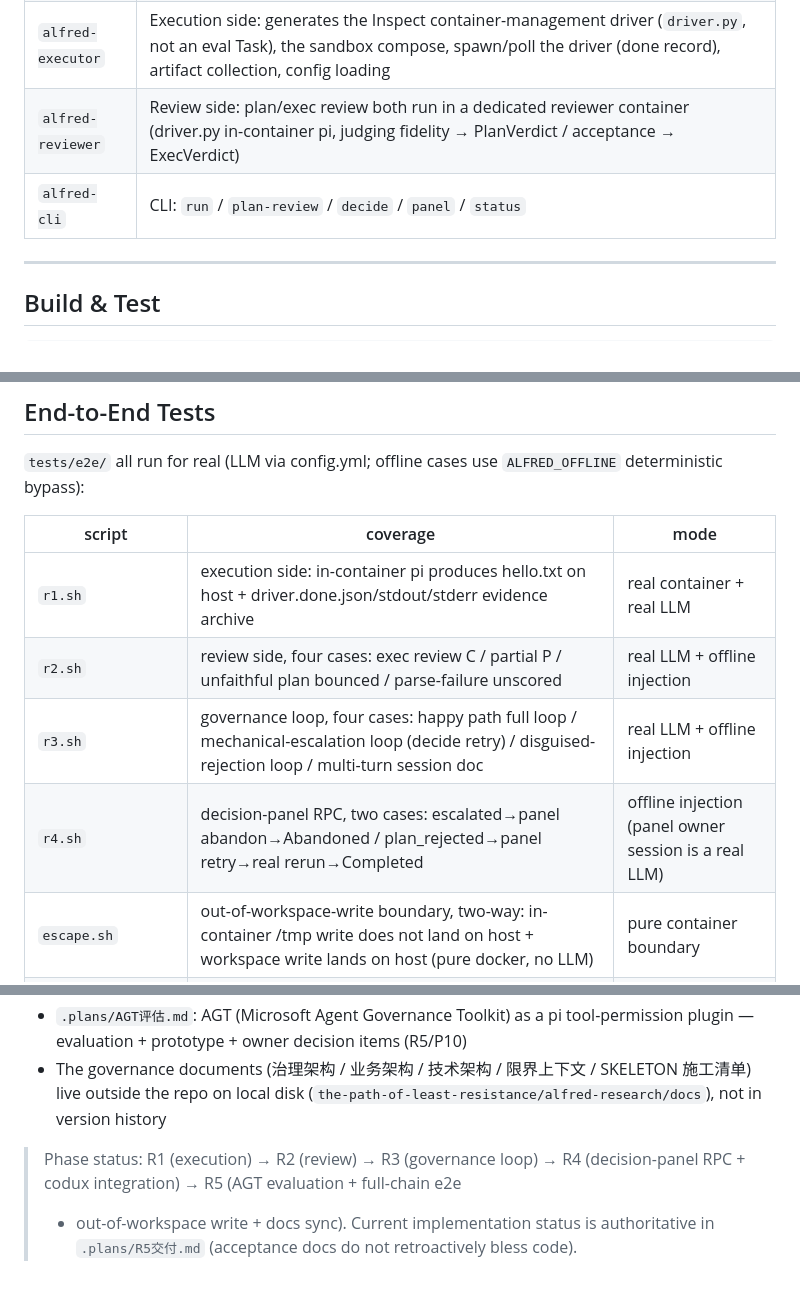
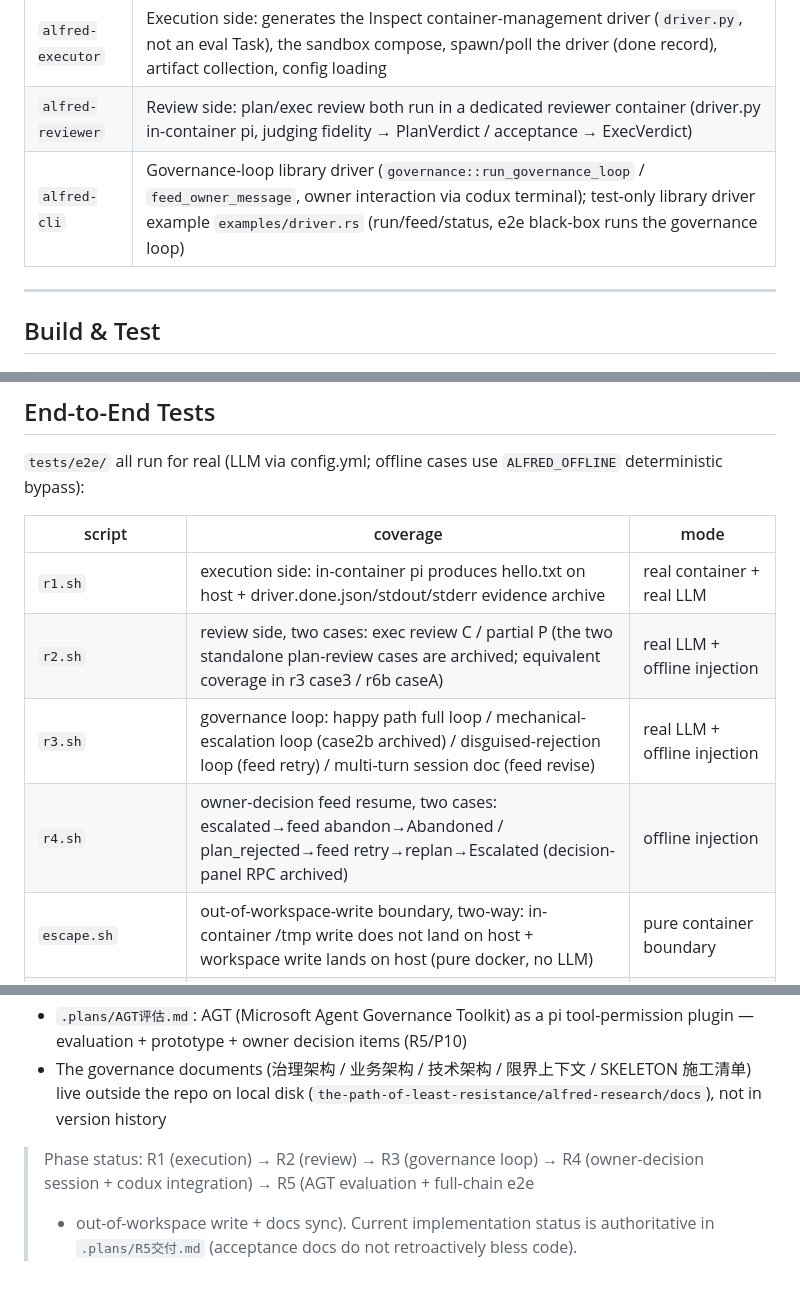
Before and after one commit to sdgumdam/alfred, a Markdown page: README_EN.md, 3 parts joined by grey strips. Drawn GitHub-style.

```diff
--- a/README_EN.md
+++ b/README_EN.md
@@ -69,7 +68,7 @@ Owner (human)
 | `alfred-planner` | Planner (converse graph-building / maintain session-doc / disguise rejection); in-container pi conversation agent (bridge-relayed LLM) with `llm-calls/` on disk; `ALFRED_OFFLINE=1` deterministic bypass |
 | `alfred-executor` | Execution side: generates the Inspect container-management driver (`driver.py`, not an eval Task), the sandbox compose, spawn/poll the driver (done record), artifact collection, config loading |
 | `alfred-reviewer` | Review side: plan/exec review both run in a dedicated reviewer container (driver.py in-container pi, judging fidelity → PlanVerdict / acceptance → ExecVerdict) |
-| `alfred-cli` | CLI: `run` / `plan-review` / `decide` / `panel` / `status` |
+| `alfred-cli` | Governance-loop library driver (`governance::run_governance_loop` / `feed_owner_message`, owner interaction via codux terminal); test-only library driver example `examples/driver.rs` (run/feed/status, e2e black-box runs the governance loop) |
 
 ---
 
@@ -180,9 +190,9 @@ Tiered routing (§3.3, all six rows in code):
 | script | coverage | mode |
 |---|---|---|
 | `r1.sh` | execution side: in-container pi produces hello.txt on host + driver.done.json/stdout/stderr evidence archive | real container + real LLM |
-| `r2.sh` | review side, four cases: exec review C / partial P / unfaithful plan bounced / parse-failure unscored | real LLM + offline injection |
-| `r3.sh` | governance loop, four cases: happy path full loop / mechanical-escalation loop (decide retry) / disguised-rejection loop / multi-turn session doc | real LLM + offline injection |
-| `r4.sh` | decision-panel RPC, two cases: escalated→panel abandon→Abandoned / plan_rejected→panel retry→real rerun→Completed | offline injection (panel owner session is a real LLM) |
+| `r2.sh` | review side, two cases: exec review C / partial P (the two standalone plan-review cases are archived; equivalent coverage in r3 case3 / r6b caseA) | real LLM + offline injection |
+| `r3.sh` | governance loop: happy path full loop / mechanical-escalation loop (case2b archived) / disguised-rejection loop (feed retry) / multi-turn session doc (feed revise) | real LLM + offline injection |
+| `r4.sh` | owner-decision feed resume, two cases: escalated→feed abandon→Abandoned / plan_rejected→feed retry→replan→Escalated (decision-panel RPC archived) | offline injection |
 | `escape.sh` | out-of-workspace-write boundary, two-way: in-container /tmp write does not land on host + workspace write lands on host (pure docker, no LLM) | pure container boundary |
 | `agt/agt-policy.test.mjs` | AGT policy-eval prototype, deterministic (29 assertions) | no LLM, no container |
 | `agt/demo.sh` | AGT live demo: in-sandbox pi + policy extension blocks `rm -rf` (audit deny+allow) | real container + real LLM (optional demo) |
@@ -248,7 +258,7 @@ tests/
   (`the-path-of-least-resistance/alfred-research/docs`), not in version history
 
 > Phase status: R1 (execution) → R2 (review) → R3 (governance loop) → R4
-> (decision-panel RPC + codux integration) → R5 (AGT evaluation + full-chain e2e
+> (owner-decision session + codux integration) → R5 (AGT evaluation + full-chain e2e
 > + out-of-workspace write + docs sync). Current implementation status is
 > authoritative in `.plans/R5交付.md` (acceptance docs do not retroactively bless
 > code).
```
Also changed, not shown: other parts of README_EN.md (+35 -25 lines), README.md (+32 -25 lines).
